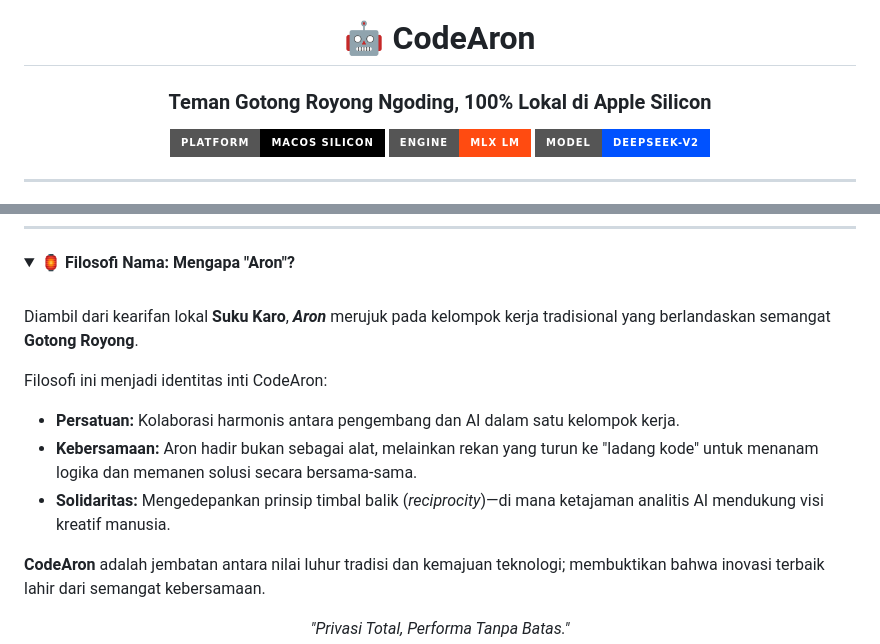
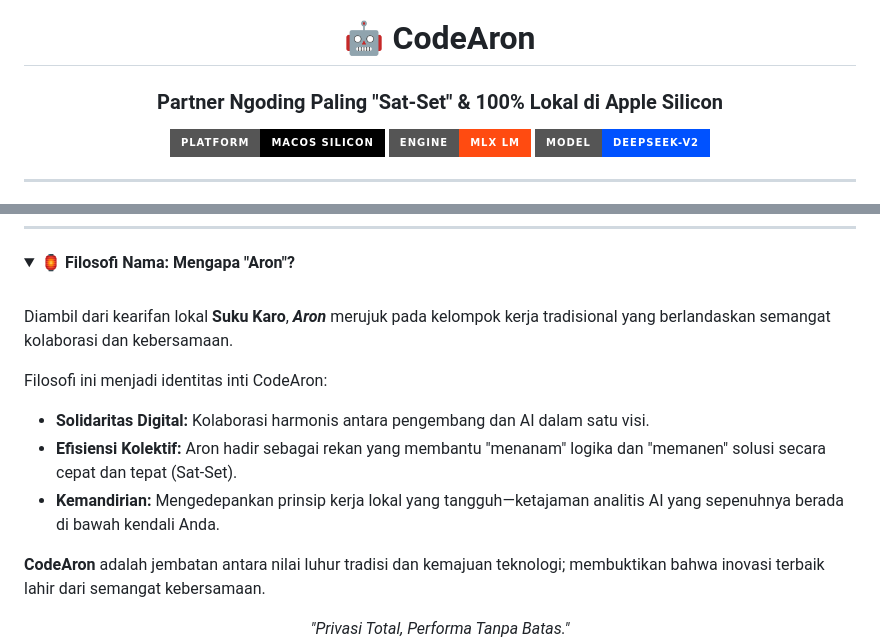
Before and after one commit to initHD3v/CodeAron, a Markdown page: README.md, 2 parts joined by grey strips. Rendered like a GitHub page; folded sections open; badges without logos.

Commit message:
Update tagline menjadi 'Sat-Set' dan poles filosofi agar lebih modern

```diff
--- a/README.md
+++ b/README.md
@@ -1,7 +1,7 @@
 <div align="center">
 
 # 🤖 CodeAron
-### **Teman Gotong Royong Ngoding, 100% Lokal di Apple Silicon**
+### **Partner Ngoding Paling "Sat-Set" & 100% Lokal di Apple Silicon**
 
 <p align="center">
   <img src="https://img.shields.io/badge/PLATFORM-macOS%20SILICON-000000?style=for-the-badge&logo=apple&logoColor=white" />
@@ -87,12 +87,12 @@ aron
 <summary><b>🏮 Filosofi Nama: Mengapa "Aron"?</b></summary>
 <br>
 
-Diambil dari kearifan lokal **Suku Karo**, ***Aron*** merujuk pada kelompok kerja tradisional yang berlandaskan semangat **Gotong Royong**.
+Diambil dari kearifan lokal **Suku Karo**, ***Aron*** merujuk pada kelompok kerja tradisional yang berlandaskan semangat kolaborasi dan kebersamaan.
 
 Filosofi ini menjadi identitas inti CodeAron:
-- **Persatuan:** Kolaborasi harmonis antara pengembang dan AI dalam satu kelompok kerja.
-- **Kebersamaan:** Aron hadir bukan sebagai alat, melainkan rekan yang turun ke "ladang kode" untuk menanam logika dan memanen solusi secara bersama-sama.
-- **Solidaritas:** Mengedepankan prinsip timbal balik (*reciprocity*)—di mana ketajaman analitis AI mendukung visi kreatif manusia.
+- **Solidaritas Digital:** Kolaborasi harmonis antara pengembang dan AI dalam satu visi.
+- **Efisiensi Kolektif:** Aron hadir sebagai rekan yang membantu "menanam" logika dan "memanen" solusi secara cepat dan tepat (Sat-Set).
+- **Kemandirian:** Mengedepankan prinsip kerja lokal yang tangguh—ketajaman analitis AI yang sepenuhnya berada di bawah kendali Anda.
 
 **CodeAron** adalah jembatan antara nilai luhur tradisi dan kemajuan teknologi; membuktikan bahwa inovasi terbaik lahir dari semangat kebersamaan.
 
```
